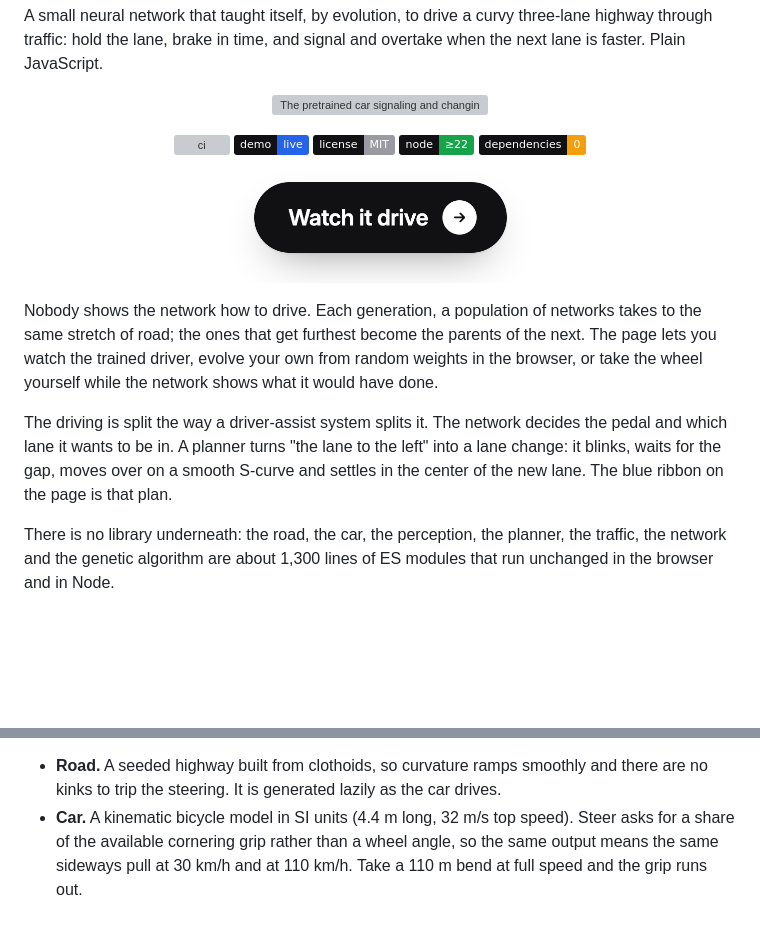
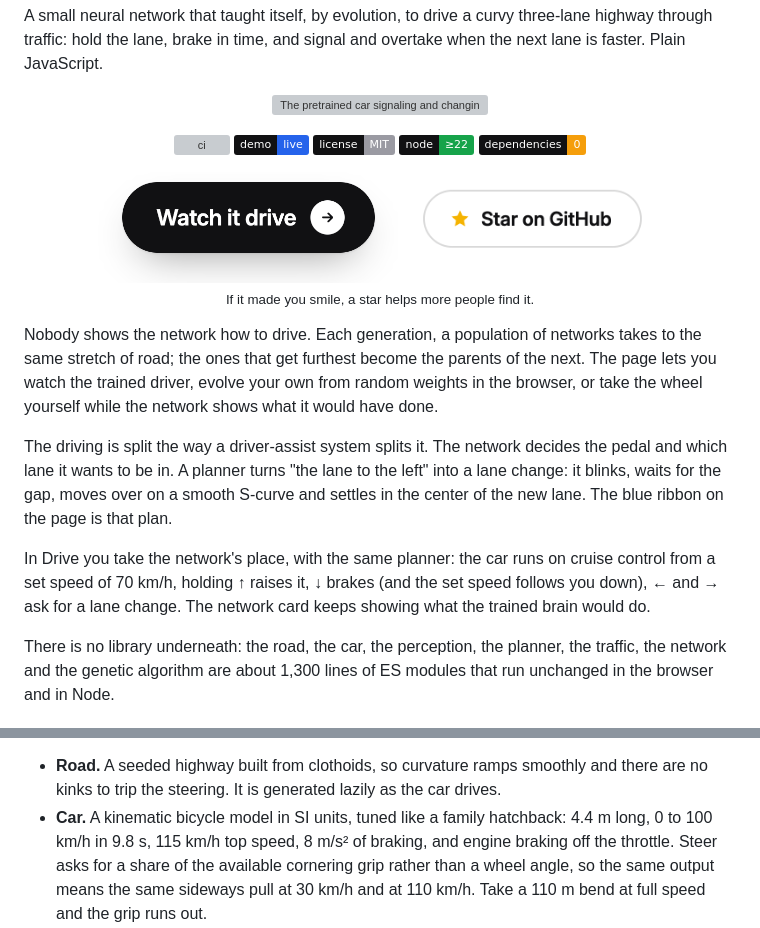
Before and after one commit to Stxqq/self-driving-car, a Markdown page: README.md, 2 parts joined by grey strips. Drawn GitHub-style; pictures changed too: .github/assets/star-light.png (added); badges without logos; blank space fills up the shorter version; grey boxes are pictures that could not be loaded.

```diff
--- a/README.md
+++ b/README.md
@@ -21,6 +21,14 @@ A small neural network that taught itself, by evolution, to drive a curvy three-
       <img src=".github/assets/launch-light.png" alt="Open the live demo" width="300">
     </picture>
   </a>
+  <a href="https://github.com/Stxqq/self-driving-car">
+    <picture>
+      <source media="(prefers-color-scheme: dark)" srcset=".github/assets/star-dark.png">
+      <img src=".github/assets/star-light.png" alt="Star on GitHub" width="260">
+    </picture>
+  </a>
+  <br>
+  <sub>If it made you smile, a star helps more people find it.</sub>
 </p>
 
 Nobody shows the network how to drive. Each generation, a population of
@@ -34,6 +42,11 @@ decides the pedal and which lane it wants to be in. A planner turns "the
 lane to the left" into a lane change: it blinks, waits for the gap, moves
 over on a smooth S-curve and settles in the center of the new lane. The
 blue ribbon on the page is that plan.
+
+In Drive you take the network's place, with the same planner: the car
+runs on cruise control from a set speed of 70 km/h, holding ↑ raises it,
+↓ brakes (and the set speed follows you down), ← and → ask for a lane
+change. The network card keeps showing what the trained brain would do.
 
 There is no library underneath: the road, the car, the perception, the
 planner, the traffic, the network and the genetic algorithm are about
@@ -53,8 +66,9 @@ brain, a fifth of the way into a lane change.
 - **Road.** A seeded highway built from clothoids, so curvature ramps
   smoothly and there are no kinks to trip the steering. It is generated
   lazily as the car drives.
-- **Car.** A kinematic bicycle model in SI units (4.4 m long, 32 m/s top
-  speed). Steer asks for a share of the available cornering grip rather than
+- **Car.** A kinematic bicycle model in SI units, tuned like a family
+  hatchback: 4.4 m long, 0 to 100 km/h in 9.8 s, 115 km/h top speed, 8 m/s²
+  of braking, and engine braking off the throttle. Steer asks for a share of the available cornering grip rather than
   a wheel angle, so the same output means the same sideways pull at 30 km/h
   and at 110 km/h. Take a 110 m bend at full speed and the grip runs out.
 - **Perception.** Not raw pixels or rays but what a camera stack hands its
```
Also changed, not shown: other parts of README.md (+38 -24 lines), .github/assets/social.png, .github/assets/star-dark.png (added), 3 other files.
